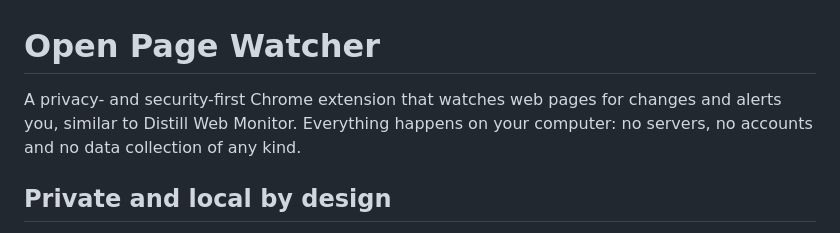
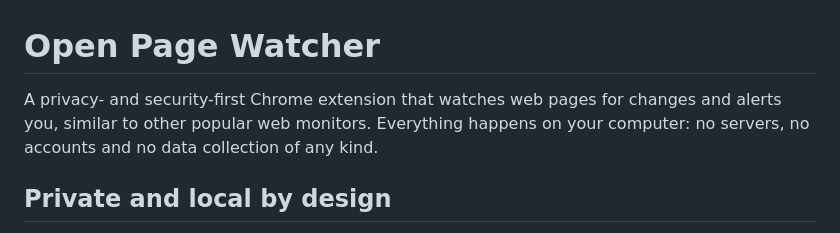
Before and after one commit to miqueet/open-page-watcher, a Markdown page: README.md, the part around the change. Rendered like a GitHub page.

Commit message:
Revise README description for clarity
Updated description to remove specific comparison to Distill Web Monitor.

```diff
--- a/README.md
+++ b/README.md
@@ -1,7 +1,7 @@
 # Open Page Watcher
 
 A privacy- and security-first Chrome extension that watches web pages for
-changes and alerts you, similar to Distill Web Monitor. Everything happens on
+changes and alerts you, similar to other popular web monitors. Everything happens on
 your computer: no servers, no accounts and no data collection of any kind.
 
 ## Private and local by design
```
